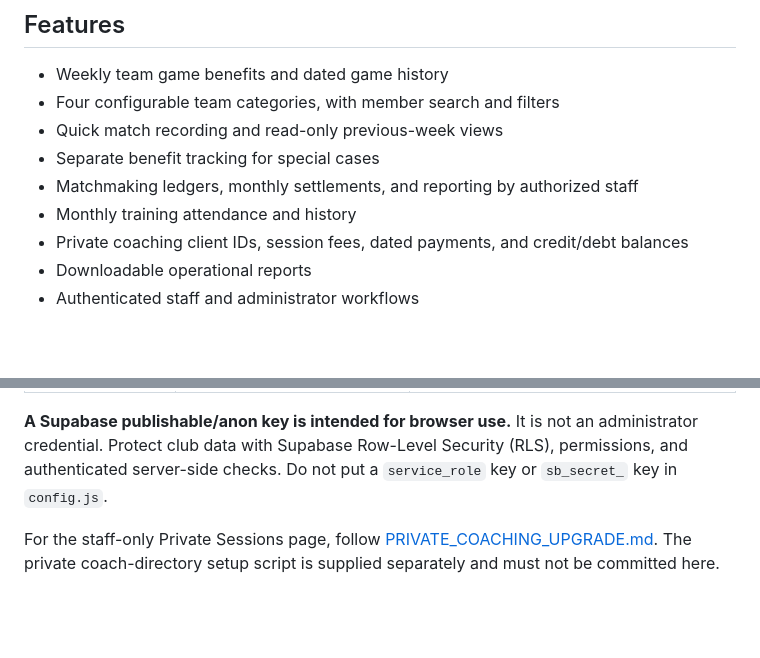
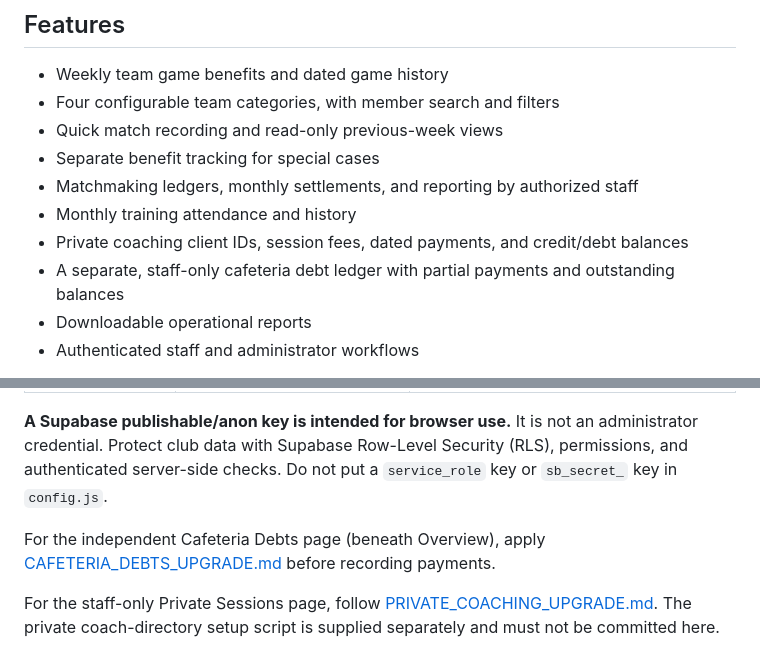
Before and after one commit to Sprtn1/padel-on, a Markdown page: README.md, 2 parts joined by grey strips. GitHub-like rendering; blank space fills up the shorter version.

Commit message:
Document independent cafeteria debt tracker without exposing customer records

```diff
--- a/README.md
+++ b/README.md
@@ -13,6 +13,7 @@ PADEL ON is a private, staff-facing club management application hosted as a stat
 - Matchmaking ledgers, monthly settlements, and reporting by authorized staff
 - Monthly training attendance and history
 - Private coaching client IDs, session fees, dated payments, and credit/debt balances
+- A separate, staff-only cafeteria debt ledger with partial payments and outstanding balances
 - Downloadable operational reports
 - Authenticated staff and administrator workflows
 
@@ -29,6 +30,8 @@ Individual entitlements, commission arrangements, actual member records, and oth
 | Restricted operations | Supabase SQL functions and Edge Functions | Source code may be public; credentials must be stored only as server-side secrets |
 
 **A Supabase publishable/anon key is intended for browser use.** It is not an administrator credential. Protect club data with Supabase Row-Level Security (RLS), permissions, and authenticated server-side checks. Do not put a `service_role` key or `sb_secret_` key in `config.js`.
+
+For the independent Cafeteria Debts page (beneath Overview), apply [CAFETERIA_DEBTS_UPGRADE.md](CAFETERIA_DEBTS_UPGRADE.md) before recording payments.
 
 For the staff-only Private Sessions page, follow [PRIVATE_COACHING_UPGRADE.md](PRIVATE_COACHING_UPGRADE.md). The private coach-directory setup script is supplied separately and must not be committed here.
 
```
